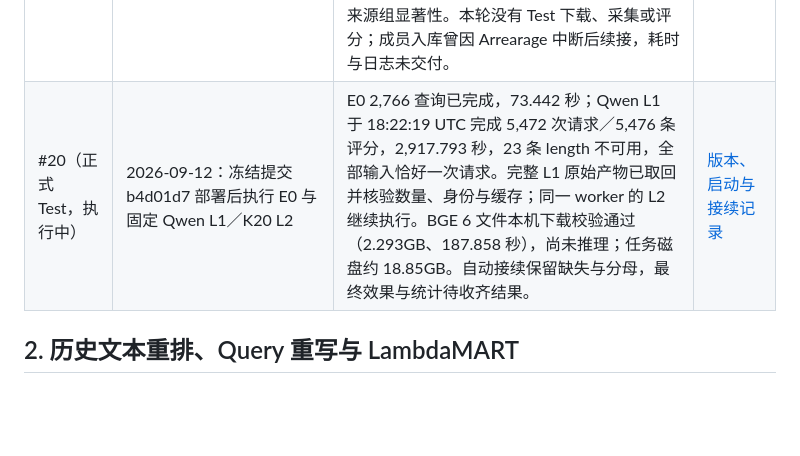
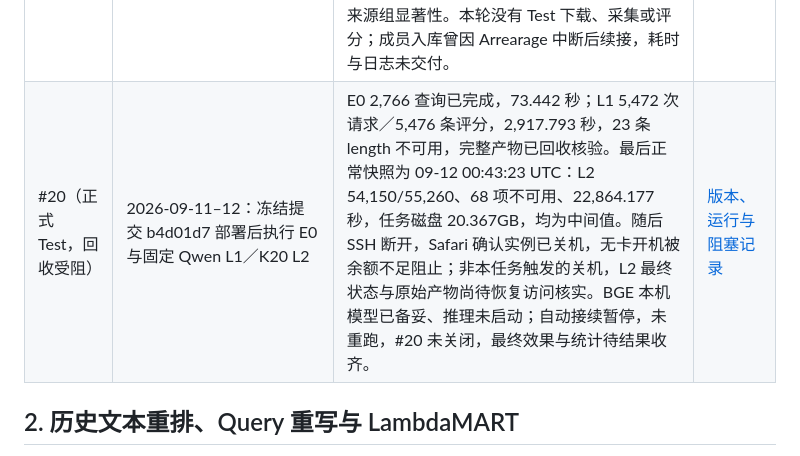
Before and after one commit to ql-link/LinkRag-Eval, a Markdown page: docs/experiments/EXPERIMENT_LOG.md, the part around the change. Drawn GitHub-style; blank space fills up the shorter version.

```diff
--- a/docs/experiments/EXPERIMENT_LOG.md
+++ b/docs/experiments/EXPERIMENT_LOG.md
@@ -41,7 +41,7 @@ N01–N07 发生于 2026-09-07；N08 于 2026-09-08 实际执行。原 A 现称*
 | N10（复核收尾） | 2026-09-10：#24 接收负责人提供的中文完成表，核对固定输入并重放三份已有 OOD 评价 | 12 对／24 方向全部通过且有理由，文本与标签未改；96 条输入精确重建，三组评价全部精确一致，19 项检查通过。英文均 6/6；中文 GPT-6 24/24，Qwen 不思考 16/24、思考 14/24，双向分别 12/12、6/12、4/12。思考保留 1 项不可用及完整分母。离线收件检查与 CLI 约 0.56 秒、零新模型请求；原运行早于本次复核提交，姓名、实际日期和盲审情况未提供，不能当作复核后新跑的独立确认或主重排方案的跨分布证明。 | [报告 §10.2.1](../reports/llm_judge_pilot_2026_09_10.md#ood-human-review) · [原始提交](../../runs/post_recall/ood-probe-20260910/review-sheet-completed.md) · [核验结果](../../runs/post_recall/ood-probe-20260910/review-validation.json) |
 | N15（#23） | 2026-09-10—11：成员四排序器确认列表诊断与固定 N=8 背景弱负例训练，2026-09-11 接收验证 | 开发／确认已本地复现。N=8 确认严格正确 198/371（E0 208），首选段 MRR 0.6133（E0 0.3169），双段 Top10 363（E0 12）；默认关闭，未替换英文基线。两模型 6 个契约向量通过，E0 全池预测精确等于既有缓存，聚合整数精确、浮点容差 1e-12。原 N=8 拟合／预测／导出记录 0.85 秒，不含约一分钟特征准备；本地接收评分约 11.98 秒。训练模块 39 项及完整回归 1264 项通过，原训练日志未交付。 | [报告](../reports/list_collapse_2026_09_11.md) · [接收与复验](../../runs/post_recall/list-collapse-20260910/README.md) |
 | N15（成员 Test 延伸） | 成员记录 2026-09-11：N=8、E0 与融合在官方 Test 上的终评；本轮只接收聚合与脚本 | 2736 条共同覆盖且排除结构冲突查询，严格正确 E0／融合／N=8 为 1549／1431／1492，MRR 0.3055／0.5764／0.5859；成员最终数字保持，计数、比例、Wilson 和逐查询 McNemar 算术通过。原始候选、监督、评分、执行日志缺失，未独立复现 Test 或确认一次性时间线；原台账记载同分聚合纠错。逐查询区间／检验未处理配对和来源依赖，不据此宣称来源组显著性。本轮没有 Test 下载、采集或评分；成员入库曾因 Arrearage 中断后续接，耗时与日志未交付。 | [报告 Test 节](../reports/list_collapse_2026_09_11.md#官方-test-一次终评) · [收到的聚合](../../runs/post_recall/nevir-test-final-20260911/README.md) |
-| #20（正式 Test，执行中） | 2026-09-12：冻结提交 b4d01d7 部署后执行 E0 与固定 Qwen L1／K20 L2 | E0 2,766 查询已完成，73.442 秒；Qwen L1 于 18:22:19 UTC 完成 5,472 次请求／5,476 条评分，2,917.793 秒，23 条 length 不可用，全部输入恰好一次请求。完整 L1 原始产物已取回并核验数量、身份与缓存；同一 worker 的 L2 继续执行。BGE 6 文件本机下载校验通过（2.293GB、187.858 秒），尚未推理；任务磁盘约 18.85GB。自动接续保留缺失与分母，最终效果与统计待收齐结果。 | [版本、启动与接续记录](../../runs/post_recall/nevir-test-main-20260911/README.md) |
+| #20（正式 Test，回收受阻） | 2026-09-11–12：冻结提交 b4d01d7 部署后执行 E0 与固定 Qwen L1／K20 L2 | E0 2,766 查询已完成，73.442 秒；L1 5,472 次请求／5,476 条评分，2,917.793 秒，23 条 length 不可用，完整产物已回收核验。最后正常快照为 09-12 00:43:23 UTC：L2 54,150/55,260、68 项不可用、22,864.177 秒，任务磁盘 20.367GB，均为中间值。随后 SSH 断开，Safari 确认实例已关机，无卡开机被余额不足阻止；非本任务触发的关机，L2 最终状态与原始产物尚待恢复访问核实。BGE 本机模型已备妥、推理未启动；自动接续暂停，未重跑，#20 未关闭，最终效果与统计待结果收齐。 | [版本、运行与阻塞记录](../../runs/post_recall/nevir-test-main-20260911/README.md) |
 
 ## 2. 历史文本重排、Query 重写与 LambdaMART
 
```
Also changed, not shown: docs/CURRENT_STATUS.md (+1 -1 lines), 1 other file.
